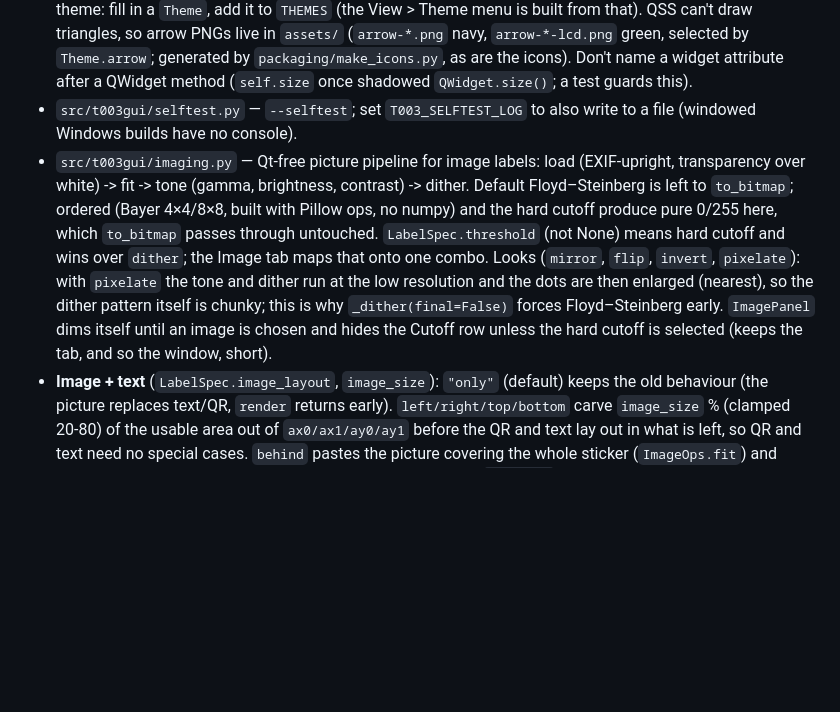
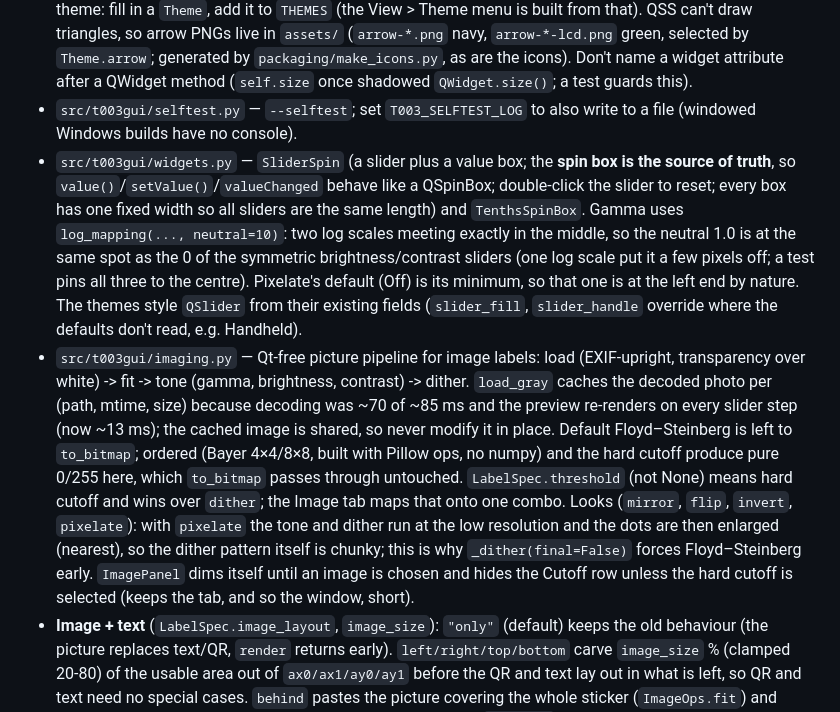
Before and after one commit to MiNombreEsPablo/t003-label-gui, a Markdown page: AGENTS.md, the part around the change. Drawn GitHub-style; blank space fills up the shorter version.

```diff
--- a/AGENTS.md
+++ b/AGENTS.md
@@ -36,7 +36,8 @@ python packaging/build.py                     # PyInstaller build for the curren
 - `src/t003gui/panels.py` — the editing controls as self-contained widgets (`ContentPanel`, `TextPanel`, `ImagePanel`, `RetroPanel`, `OutputPanel`). Each owns its widgets, maps its slice of `LabelSpec` via `read()`/`write(spec)` and emits `changed`; a test checks that every spec field belongs to exactly one panel. Layout is the window's job, so a new layout (side modules etc.) only rearranges panels. A new `LabelSpec` field goes into a panel's `read`/`write`.
 - `src/t003gui/theme.py` — the `Theme` dataclass (colours, bevels, radii as CSS fragments), the built-ins `Y2K_BLUE`, `Y2K_PINK` (a `dataclasses.replace` of blue: colours only), `GUNMETAL` and `HANDHELD` (four olive shades only, flat, Pixelify Sans at `font_pt=11` because pixel fonts need their design size; `preview_tint` colours the preview pixmap, cosmetic only) in `THEMES`, one `stylesheet(theme)` template, and the `Banner` widget (styled by `Theme.banner`). The stylesheet is set on the **main window**, never the app, and the image file dialog is opened unparented: that keeps the system dialog unstyled (a parented dialog inherits the sheet). Choice is stored in QSettings (`theme`: a key or `system`; the old `y2k` bool is migrated). To add a theme: fill in a `Theme`, add it to `THEMES` (the View > Theme menu is built from that). QSS can't draw triangles, so arrow PNGs live in `assets/` (`arrow-*.png` navy, `arrow-*-lcd.png` green, selected by `Theme.arrow`; generated by `packaging/make_icons.py`, as are the icons). Don't name a widget attribute after a QWidget method (`self.size` once shadowed `QWidget.size()`; a test guards this).
 - `src/t003gui/selftest.py` — `--selftest`; set `T003_SELFTEST_LOG` to also write to a file (windowed Windows builds have no console).
-- `src/t003gui/imaging.py` — Qt-free picture pipeline for image labels: load (EXIF-upright, transparency over white) -> fit -> tone (gamma, brightness, contrast) -> dither. Default Floyd–Steinberg is left to `to_bitmap`; ordered (Bayer 4×4/8×8, built with Pillow ops, no numpy) and the hard cutoff produce pure 0/255 here, which `to_bitmap` passes through untouched. `LabelSpec.threshold` (not None) means hard cutoff and wins over `dither`; the Image tab maps that onto one combo. Looks (`mirror`, `flip`, `invert`, `pixelate`): with `pixelate` the tone and dither run at the low resolution and the dots are then enlarged (nearest), so the dither pattern itself is chunky; this is why `_dither(final=False)` forces Floyd–Steinberg early. `ImagePanel` dims itself until an image is chosen and hides the Cutoff row unless the hard cutoff is selected (keeps the tab, and so the window, short).
+- `src/t003gui/widgets.py` — `SliderSpin` (a slider plus a value box; the **spin box is the source of truth**, so `value()`/`setValue()`/`valueChanged` behave like a QSpinBox; double-click the slider to reset; every box has one fixed width so all sliders are the same length) and `TenthsSpinBox`. Gamma uses `log_mapping(..., neutral=10)`: two log scales meeting exactly in the middle, so the neutral 1.0 is at the same spot as the 0 of the symmetric brightness/contrast sliders (one log scale put it a few pixels off; a test pins all three to the centre). Pixelate's default (Off) is its minimum, so that one is at the left end by nature. The themes style `QSlider` from their existing fields (`slider_fill`, `slider_handle` override where the defaults don't read, e.g. Handheld).
+- `src/t003gui/imaging.py` — Qt-free picture pipeline for image labels: load (EXIF-upright, transparency over white) -> fit -> tone (gamma, brightness, contrast) -> dither. `load_gray` caches the decoded photo per (path, mtime, size) because decoding was ~70 of ~85 ms and the preview re-renders on every slider step (now ~13 ms); the cached image is shared, so never modify it in place. Default Floyd–Steinberg is left to `to_bitmap`; ordered (Bayer 4×4/8×8, built with Pillow ops, no numpy) and the hard cutoff produce pure 0/255 here, which `to_bitmap` passes through untouched. `LabelSpec.threshold` (not None) means hard cutoff and wins over `dither`; the Image tab maps that onto one combo. Looks (`mirror`, `flip`, `invert`, `pixelate`): with `pixelate` the tone and dither run at the low resolution and the dots are then enlarged (nearest), so the dither pattern itself is chunky; this is why `_dither(final=False)` forces Floyd–Steinberg early. `ImagePanel` dims itself until an image is chosen and hides the Cutoff row unless the hard cutoff is selected (keeps the tab, and so the window, short).
 - **Image + text** (`LabelSpec.image_layout`, `image_size`): `"only"` (default) keeps the old behaviour (the picture replaces text/QR, `render` returns early). `left/right/top/bottom` carve `image_size` % (clamped 20-80) of the usable area out of `ax0/ax1/ay0/ay1` before the QR and text lay out in what is left, so QR and text need no special cases. `behind` pastes the picture covering the whole sticker (`ImageOps.fit`) and turns on the same white text halo that backgrounds get (the `backdrop` flag); it replaces the background pattern. Controls live on the Content tab (shortest page, so the window doesn't grow); the combo uses `AdjustToMinimumContentsLength` because a long item widens the whole window.
 - **Text is binarised** (`render._BINARY`, a 50 % threshold on the text layer's value and alpha): anti-aliased edge pixels used to go through the label-wide Floyd–Steinberg pass and came out as speckle. Measured across fonts/sizes it keeps ~97 % of the ink (a lower threshold thins small light text); `test_text_is_pure_black_and_white_before_dithering` checks every effect. Don't reintroduce gray in text layers.
 - **UI details worth keeping:** checkboxes are rounded squares in every theme (round indicators read as radio buttons); one label-column width across all panels (`MainWindow._align_label_columns`, re-measured per theme because fonts differ) so fields line up between tabs and the Output box; the preview's gap strip is captioned (preview only, never exported) and the preview tooltip gives the label size.
```
Also changed, not shown: README.md (+3 -4 lines), docs/screenshots/image-layout.png, 7 other files.
